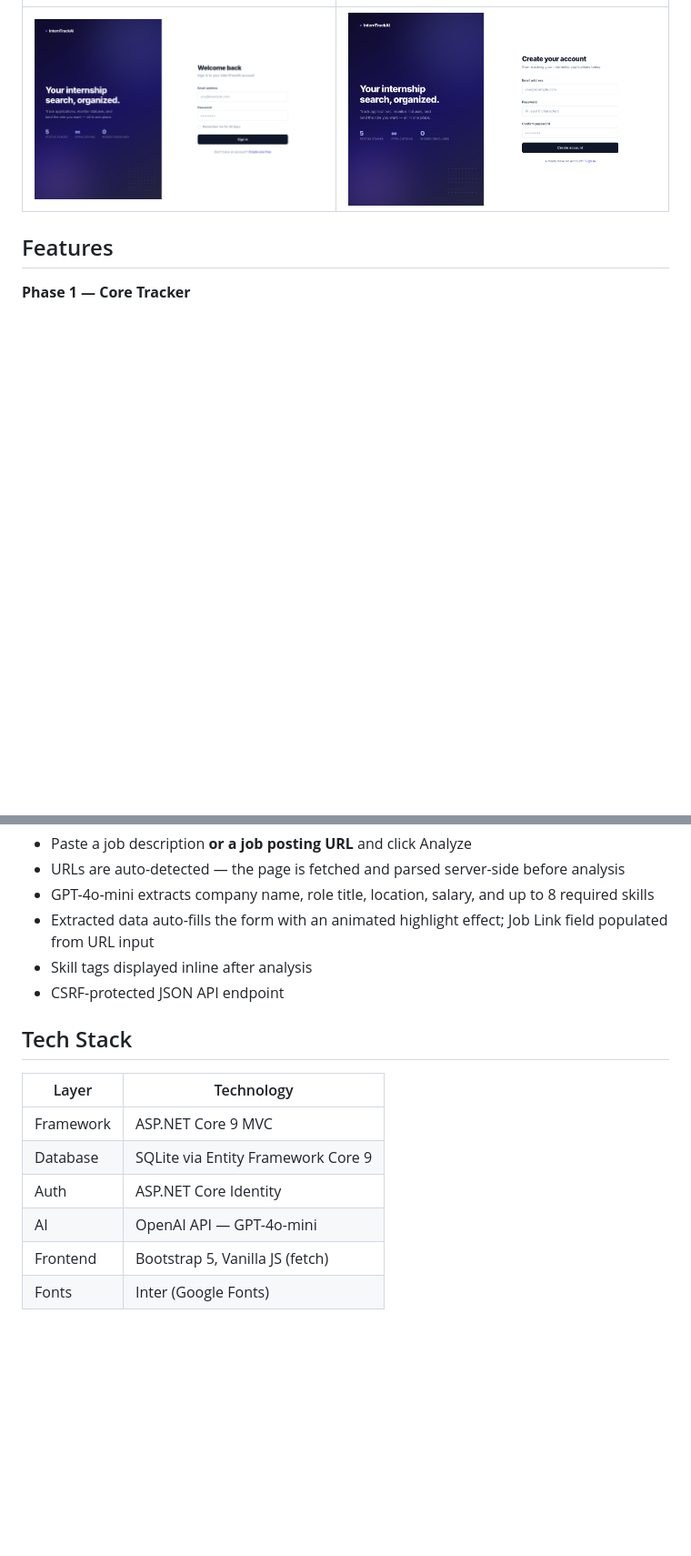
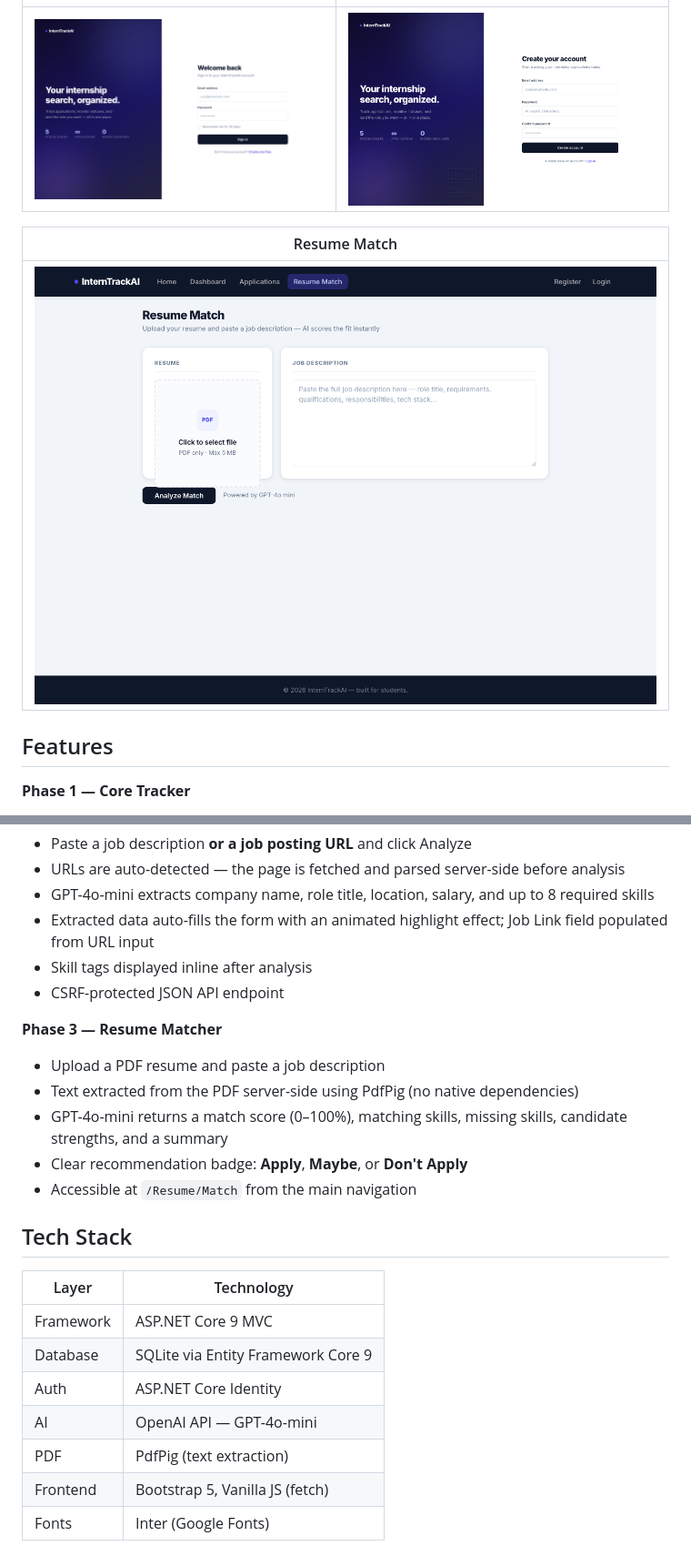
Before and after one commit to MajdArow123/InternTrackAI, a Markdown page: README.md, 2 parts joined by grey strips. Shown at 91% size. GitHub-like rendering; pictures changed too: docs/screenshots/resume_match.png (added); blank space fills up the shorter version.

```diff
--- a/README.md
+++ b/README.md
@@ -15,6 +15,10 @@ A full-stack internship application tracker built with ASP.NET Core 9 MVC. Track
 | Sign In | Register |
 |---|---|
 | ![Sign In](docs/screenshots/login.png) | ![Register](docs/screenshots/register.png) |
+
+| Resume Match |
+|---|
+| ![Resume Match](docs/screenshots/resume_match.png) |
 
 ## Features
 
@@ -34,6 +38,13 @@ A full-stack internship application tracker built with ASP.NET Core 9 MVC. Track
 - Skill tags displayed inline after analysis
 - CSRF-protected JSON API endpoint
 
+**Phase 3 — Resume Matcher**
+- Upload a PDF resume and paste a job description
+- Text extracted from the PDF server-side using PdfPig (no native dependencies)
+- GPT-4o-mini returns a match score (0–100%), matching skills, missing skills, candidate strengths, and a summary
+- Clear recommendation badge: **Apply**, **Maybe**, or **Don't Apply**
+- Accessible at `/Resume/Match` from the main navigation
+
 ## Tech Stack
 
 | Layer | Technology |
@@ -42,6 +53,7 @@ A full-stack internship application tracker built with ASP.NET Core 9 MVC. Track
 | Database | SQLite via Entity Framework Core 9 |
 | Auth | ASP.NET Core Identity |
 | AI | OpenAI API — GPT-4o-mini |
+| PDF | PdfPig (text extraction) |
 | Frontend | Bootstrap 5, Vanilla JS (fetch) |
 | Fonts | Inter (Google Fonts) |
 
```
Also changed, not shown: other parts of README.md (+2 -0 lines), 9 other files.
